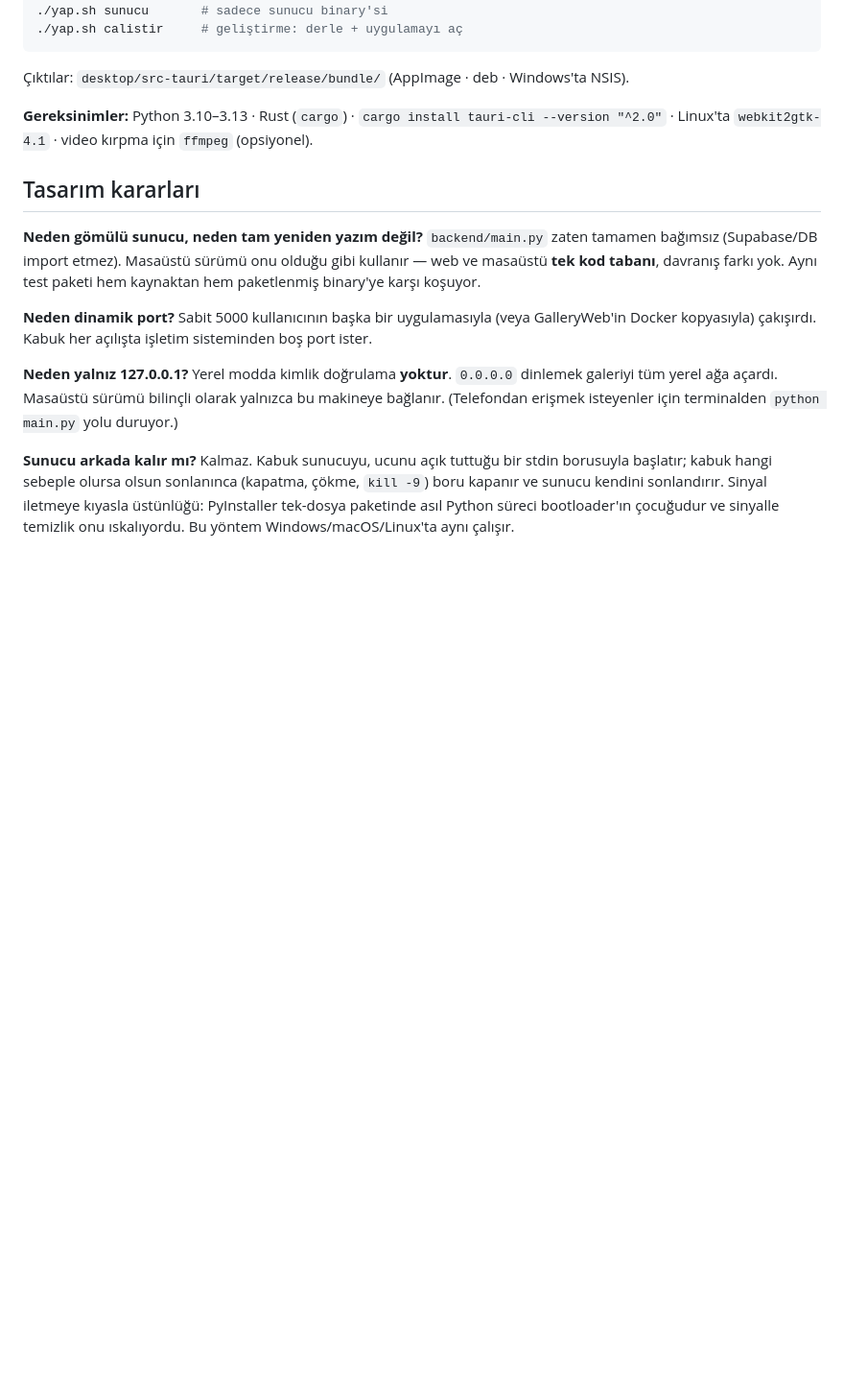
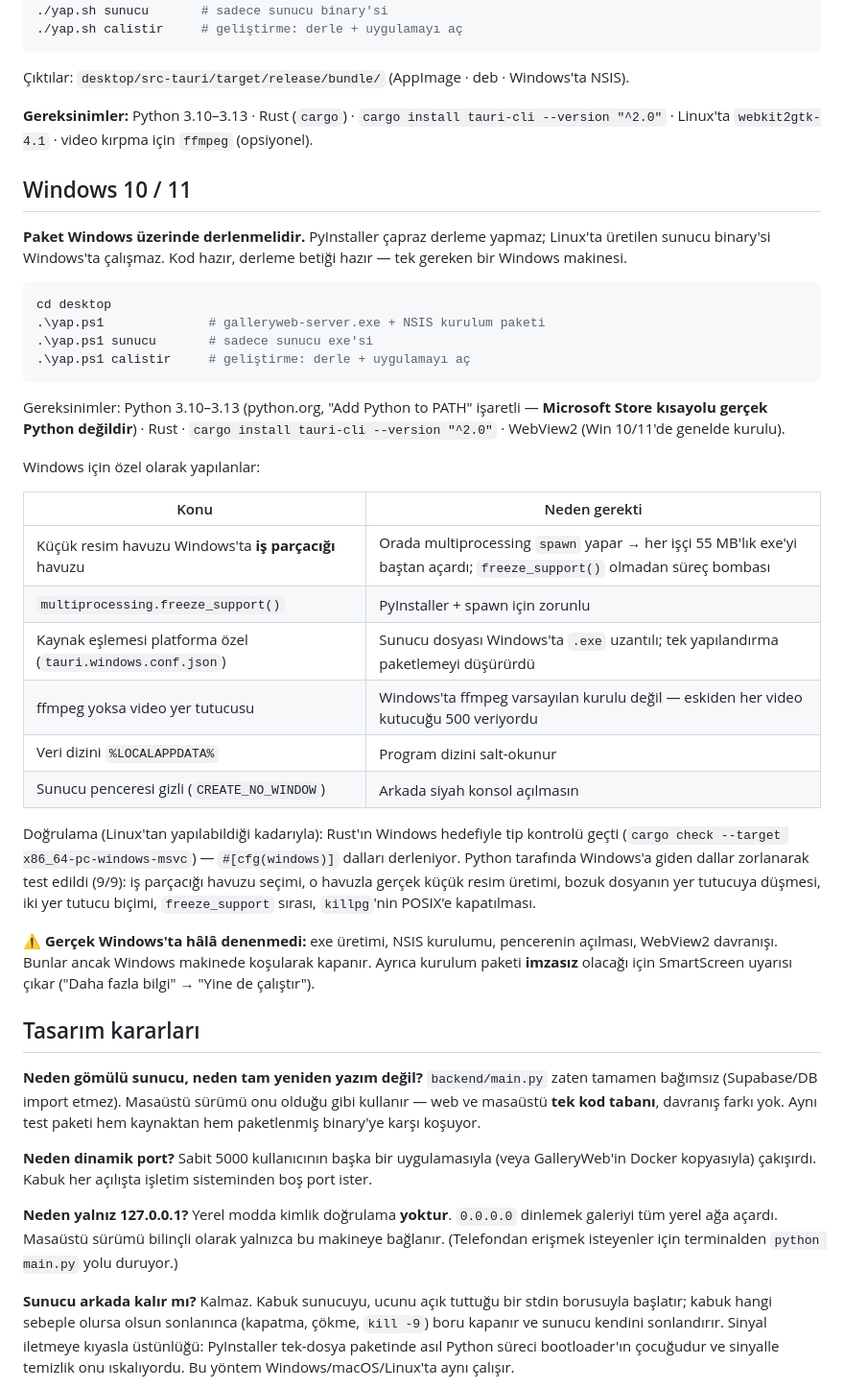
Before and after one commit to ihsandeniz/galleryweb, a Markdown page: desktop/BENIOKU.md, the part around the change. Shown at 96% size. GitHub-like rendering; blank space fills up the shorter version.

Commit message:
docs(windows): Windows derleme yolu, yapılan uyarlamalar ve açık kalan test
Windows bölümü: yap.ps1 kullanımı, gereksinimler (MS Store Python uyarısı
dahil), Windows'a özgü altı uyarlamanın neden gerektiği.

Doğrulamanın SINIRI açıkça yazıldı: Rust Windows hedefiyle tip kontrolü geçti
ve Python'un Windows dalları zorlanarak test edildi (9/9), ama exe üretimi,
NSIS kurulumu ve pencerenin gerçekten açılması yalnızca Windows makinede
denenebilir. İmzasız kurulumda SmartScreen uyarısı da not edildi.

Co-Authored-By: Claude Opus 5 (1M context) <noreply@anthropic.com>

````diff
--- a/desktop/BENIOKU.md
+++ b/desktop/BENIOKU.md
@@ -33,6 +33,46 @@ cd desktop
 
 **Gereksinimler:** Python 3.10–3.13 · Rust (`cargo`) · `cargo install tauri-cli --version "^2.0"` ·
 Linux'ta `webkit2gtk-4.1` · video kırpma için `ffmpeg` (opsiyonel).
+
+## Windows 10 / 11
+
+**Paket Windows üzerinde derlenmelidir.** PyInstaller çapraz derleme yapmaz;
+Linux'ta üretilen sunucu binary'si Windows'ta çalışmaz. Kod hazır, derleme betiği
+hazır — tek gereken bir Windows makinesi.
+
+```powershell
+cd desktop
+.\yap.ps1              # galleryweb-server.exe + NSIS kurulum paketi
+.\yap.ps1 sunucu       # sadece sunucu exe'si
+.\yap.ps1 calistir     # geliştirme: derle + uygulamayı aç
+```
+
+Gereksinimler: Python 3.10–3.13 (python.org, "Add Python to PATH" işaretli —
+**Microsoft Store kısayolu gerçek Python değildir**) · Rust · `cargo install
+tauri-cli --version "^2.0"` · WebView2 (Win 10/11'de genelde kurulu).
+
+Windows için özel olarak yapılanlar:
+
+| Konu | Neden gerekti |
+|---|---|
+| Küçük resim havuzu Windows'ta **iş parçacığı** havuzu | Orada multiprocessing `spawn` yapar → her işçi 55 MB'lık exe'yi baştan açardı; `freeze_support()` olmadan süreç bombası |
+| `multiprocessing.freeze_support()` | PyInstaller + spawn için zorunlu |
+| Kaynak eşlemesi platforma özel (`tauri.windows.conf.json`) | Sunucu dosyası Windows'ta `.exe` uzantılı; tek yapılandırma paketlemeyi düşürürdü |
+| ffmpeg yoksa video yer tutucusu | Windows'ta ffmpeg varsayılan kurulu değil — eskiden her video kutucuğu 500 veriyordu |
+| Veri dizini `%LOCALAPPDATA%` | Program dizini salt-okunur |
+| Sunucu penceresi gizli (`CREATE_NO_WINDOW`) | Arkada siyah konsol açılmasın |
+
+Doğrulama (Linux'tan yapılabildiği kadarıyla): Rust'ın Windows hedefiyle tip
+kontrolü geçti (`cargo check --target x86_64-pc-windows-msvc`) — `#[cfg(windows)]`
+dalları derleniyor. Python tarafında Windows'a giden dallar zorlanarak test edildi
+(9/9): iş parçacığı havuzu seçimi, o havuzla gerçek küçük resim üretimi, bozuk
+dosyanın yer tutucuya düşmesi, iki yer tutucu biçimi, `freeze_support` sırası,
+`killpg`'nin POSIX'e kapatılması.
+
+⚠️ **Gerçek Windows'ta hâlâ denenmedi:** exe üretimi, NSIS kurulumu, pencerenin
+açılması, WebView2 davranışı. Bunlar ancak Windows makinede koşularak kapanır.
+Ayrıca kurulum paketi **imzasız** olacağı için SmartScreen uyarısı çıkar
+("Daha fazla bilgi" → "Yine de çalıştır").
 
 ## Tasarım kararları
 
````
